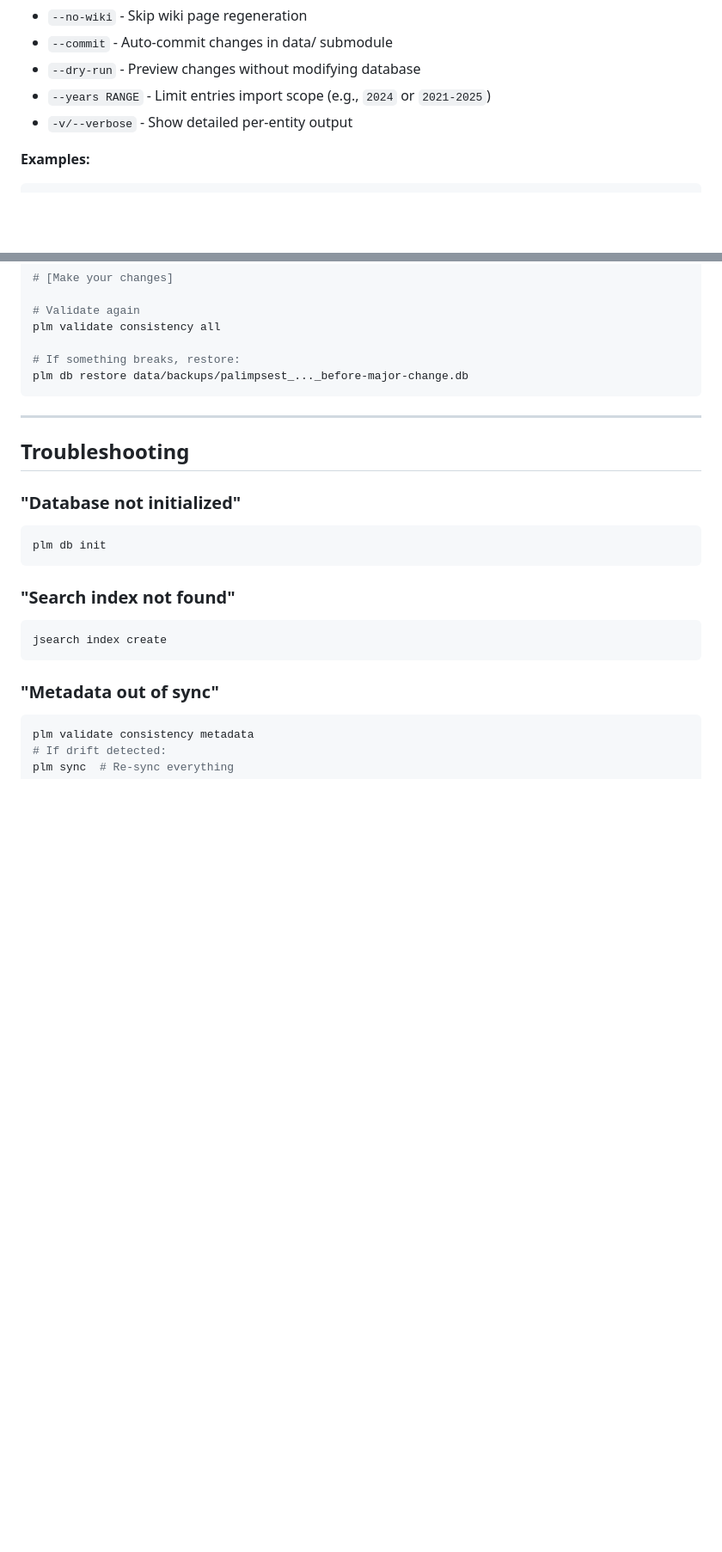
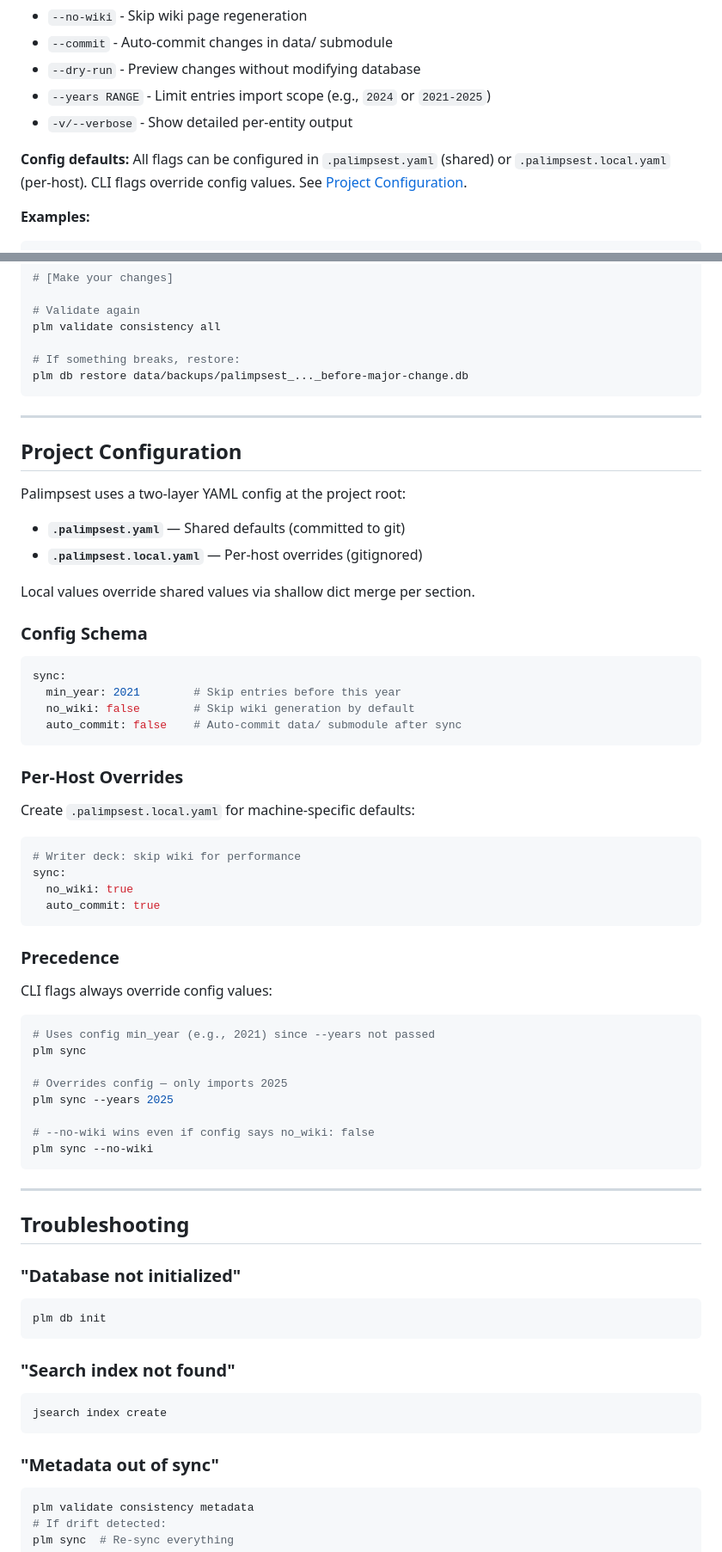
Before and after one commit to soffiafdz/palimpsest, a Markdown page: docs/reference/commands.md, 2 parts joined by grey strips. Shown at 86% size. Rendered like a GitHub page; blank space fills up the shorter version.

````diff
--- a/docs/reference/commands.md
+++ b/docs/reference/commands.md
@@ -143,6 +143,8 @@ plm sync [--no-wiki] [--commit] [--dry-run] [--years RANGE] [-v]
 - `--dry-run` - Preview changes without modifying database
 - `--years RANGE` - Limit entries import scope (e.g., `2024` or `2021-2025`)
 - `-v/--verbose` - Show detailed per-entity output
+
+**Config defaults:** All flags can be configured in `.palimpsest.yaml` (shared) or `.palimpsest.local.yaml` (per-host). CLI flags override config values. See [Project Configuration](#project-configuration).
 
 **Examples:**
 ```bash
@@ -1564,6 +1566,52 @@ plm db restore data/backups/palimpsest_..._before-major-change.db
 
 ---
 
+## Project Configuration
+
+Palimpsest uses a two-layer YAML config at the project root:
+
+- **`.palimpsest.yaml`** — Shared defaults (committed to git)
+- **`.palimpsest.local.yaml`** — Per-host overrides (gitignored)
+
+Local values override shared values via shallow dict merge per section.
+
+### Config Schema
+
+```yaml
+sync:
+  min_year: 2021        # Skip entries before this year
+  no_wiki: false        # Skip wiki generation by default
+  auto_commit: false    # Auto-commit data/ submodule after sync
+```
+
+### Per-Host Overrides
+
+Create `.palimpsest.local.yaml` for machine-specific defaults:
+
+```yaml
+# Writer deck: skip wiki for performance
+sync:
+  no_wiki: true
+  auto_commit: true
+```
+
+### Precedence
+
+CLI flags always override config values:
+
+```bash
+# Uses config min_year (e.g., 2021) since --years not passed
+plm sync
+
+# Overrides config — only imports 2025
+plm sync --years 2025
+
+# --no-wiki wins even if config says no_wiki: false
+plm sync --no-wiki
+```
+
+---
+
 ## Troubleshooting
 
 ### "Database not initialized"
````
Also changed, not shown: docs/integrations/neovim.md (+8 -88 lines).
